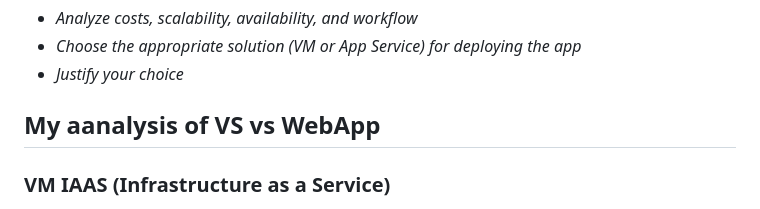
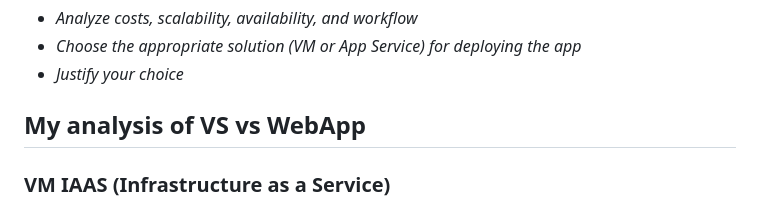
Before and after one commit to DeadMeat96/Azure-CMS-Project, a Markdown page: WRITEUP.md, the part around the change. Rendered like a GitHub page.

Commit message:
Fix typos in WRITEUP.md
Corrected typos in the section title and content.

```diff
--- a/WRITEUP.md
+++ b/WRITEUP.md
@@ -7,7 +7,7 @@
 - *Choose the appropriate solution (VM or App Service) for deploying the app*
 - *Justify your choice*
 
-## My aanalysis of VS vs WebApp
+## My analysis of VS vs WebApp
 ### VM IAAS (Infrastructure as a Service)
 
 - Costs: you basically pay based on teh sive of CPU/RAM whiel running, Typically the cost is fixed untless you add more VM's
```
